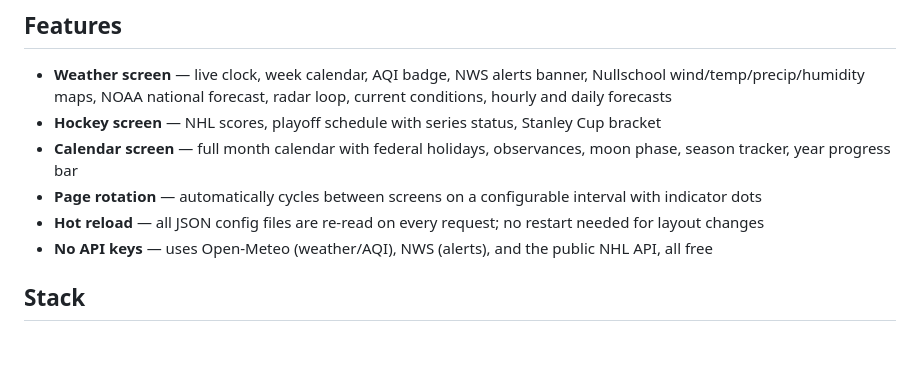
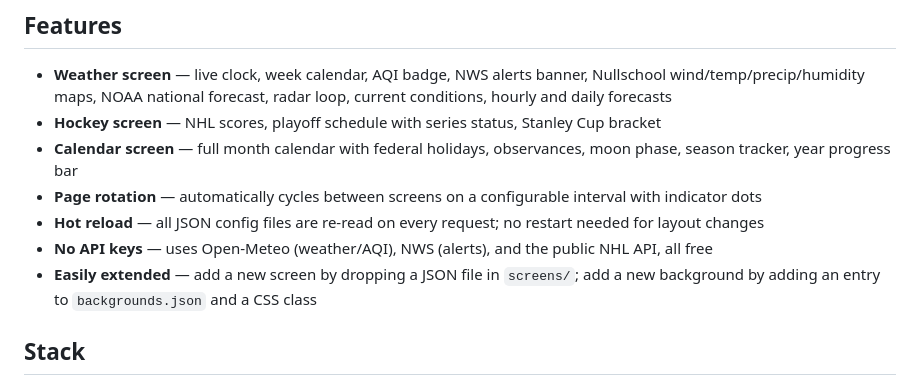
Before and after one commit to BrianB-22/bboard, a Markdown page: README.md, the part around the change. GitHub-like rendering; blank space fills up the shorter version.

Commit message:
Note that screens and backgrounds are easily extended
Co-Authored-By: Claude Sonnet 4.6 <noreply@anthropic.com>

```diff
--- a/README.md
+++ b/README.md
@@ -12,6 +12,7 @@ A self-hosted dashboard for a always-on display — a free alternative to Dakboa
 - **Page rotation** — automatically cycles between screens on a configurable interval with indicator dots
 - **Hot reload** — all JSON config files are re-read on every request; no restart needed for layout changes
 - **No API keys** — uses Open-Meteo (weather/AQI), NWS (alerts), and the public NHL API, all free
+- **Easily extended** — add a new screen by dropping a JSON file in `screens/`; add a new background by adding an entry to `backgrounds.json` and a CSS class
 
 ## Stack
 
```
